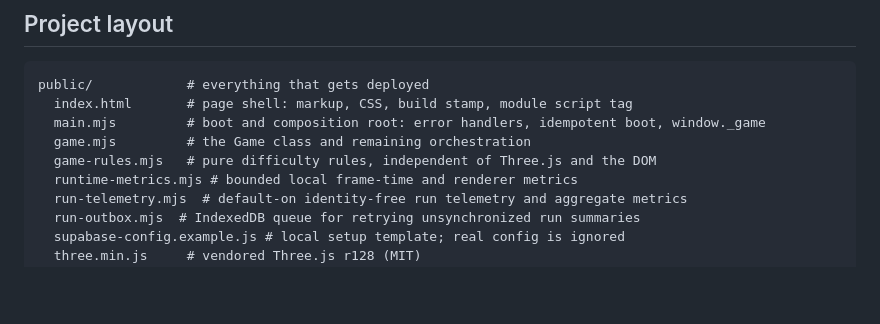
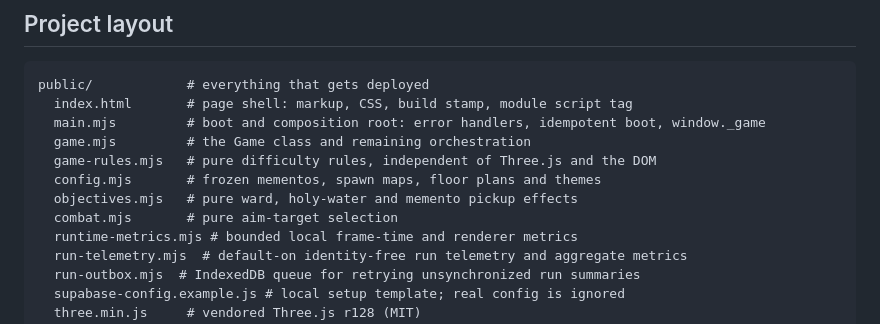
Before and after one commit to corderogerardo/torres-del-sisal-game, a Markdown page: README.md, the part around the change. Drawn GitHub-style; blank space fills up the shorter version.

```diff
--- a/README.md
+++ b/README.md
@@ -35,6 +35,9 @@ public/            # everything that gets deployed
   main.mjs         # boot and composition root: error handlers, idempotent boot, window._game
   game.mjs         # the Game class and remaining orchestration
   game-rules.mjs   # pure difficulty rules, independent of Three.js and the DOM
+  config.mjs       # frozen mementos, spawn maps, floor plans and themes
+  objectives.mjs   # pure ward, holy-water and memento pickup effects
+  combat.mjs       # pure aim-target selection
   runtime-metrics.mjs # bounded local frame-time and renderer metrics
   run-telemetry.mjs  # default-on identity-free run telemetry and aggregate metrics
   run-outbox.mjs  # IndexedDB queue for retrying unsynchronized run summaries
```
Also changed, not shown: docs/architecture.md (+8 -2 lines), odd/tasks/architecture-review-deepening.md (+8 -0 lines).
